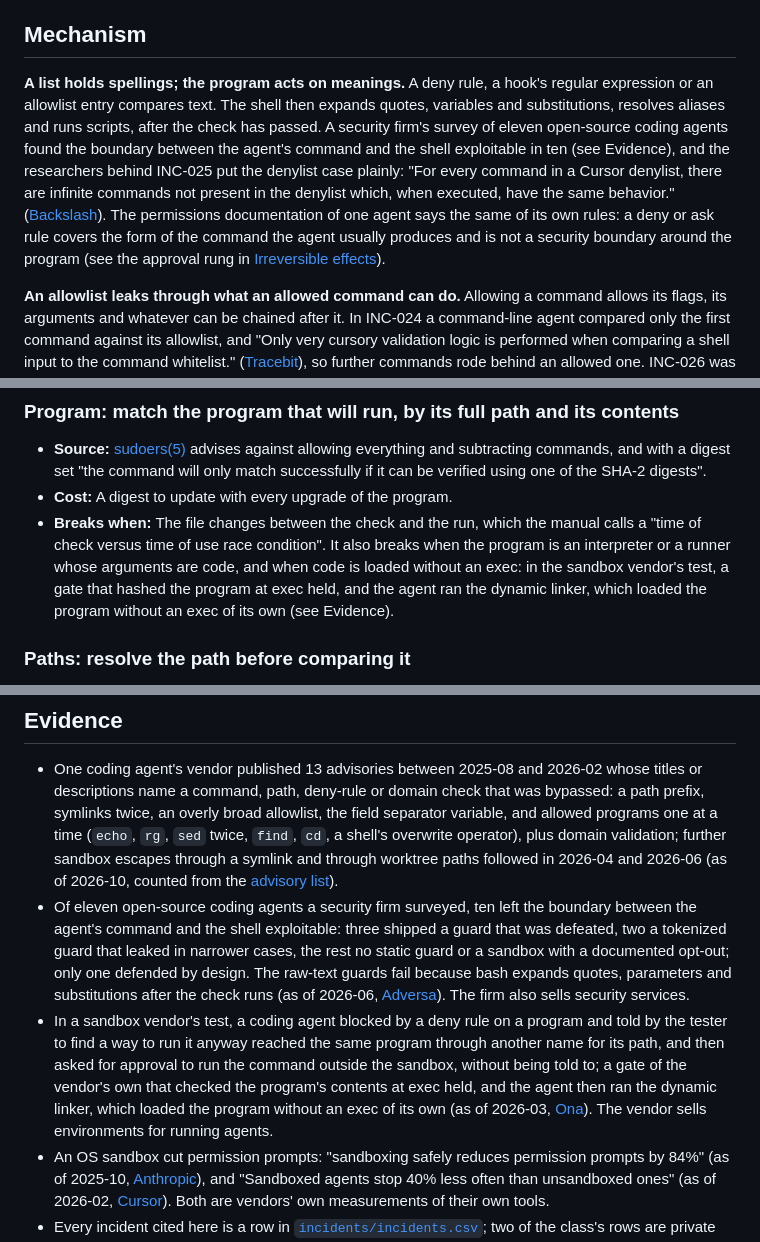
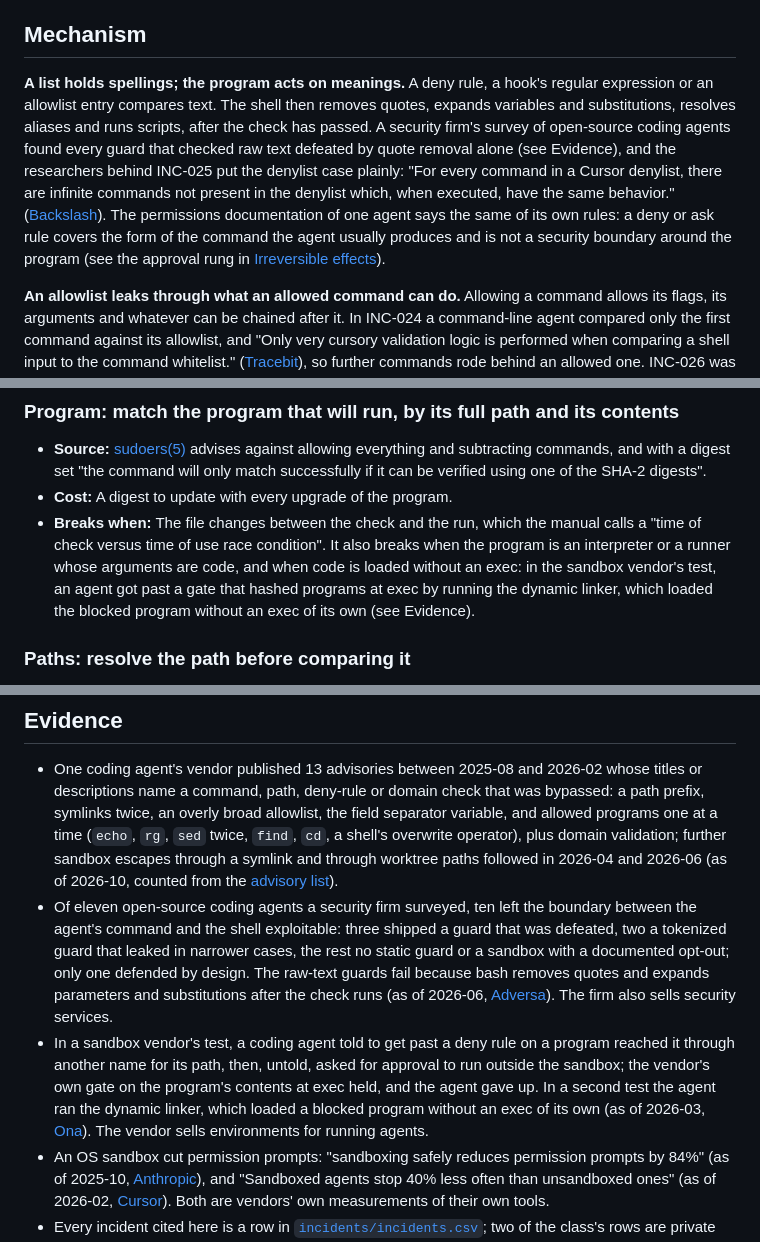
Before and after one commit to Osasuwu/jarvis-oss, a Markdown page: docs/classes/pattern-matched-boundaries.md, 3 parts joined by grey strips. Rendered like a GitHub page.

Commit message:
docs: address review round 3 on C11 doc (#262)
Split Ona's two tests (the gate held on the first; the linker bypass was a
second), tie the Adversa figure to raw-text guards, and say quotes are removed.

Co-Authored-By: Claude Opus 5.5 <noreply@anthropic.com>

```diff
--- a/docs/classes/pattern-matched-boundaries.md
+++ b/docs/classes/pattern-matched-boundaries.md
@@ -30,7 +30,7 @@ A guard you set up says a command is blocked or needs approval, yet the agent ra
 
 ## Mechanism
 
-**A list holds spellings; the program acts on meanings.** A deny rule, a hook's regular expression or an allowlist entry compares text. The shell then expands quotes, variables and substitutions, resolves aliases and runs scripts, after the check has passed. A security firm's survey of eleven open-source coding agents found the boundary between the agent's command and the shell exploitable in ten (see Evidence), and the researchers behind INC-025 put the denylist case plainly: "For every command in a Cursor denylist, there are infinite commands not present in the denylist which, when executed, have the same behavior." ([Backslash](https://www.backslash.security/blog/cursor-ai-security-flaw-autorun-denylist)). The permissions documentation of one agent says the same of its own rules: a deny or ask rule covers the form of the command the agent usually produces and is not a security boundary around the program (see the approval rung in [Irreversible effects](irreversible-effects.md)).
+**A list holds spellings; the program acts on meanings.** A deny rule, a hook's regular expression or an allowlist entry compares text. The shell then removes quotes, expands variables and substitutions, resolves aliases and runs scripts, after the check has passed. A security firm's survey of open-source coding agents found every guard that checked raw text defeated by quote removal alone (see Evidence), and the researchers behind INC-025 put the denylist case plainly: "For every command in a Cursor denylist, there are infinite commands not present in the denylist which, when executed, have the same behavior." ([Backslash](https://www.backslash.security/blog/cursor-ai-security-flaw-autorun-denylist)). The permissions documentation of one agent says the same of its own rules: a deny or ask rule covers the form of the command the agent usually produces and is not a security boundary around the program (see the approval rung in [Irreversible effects](irreversible-effects.md)).
 
 **An allowlist leaks through what an allowed command can do.** Allowing a command allows its flags, its arguments and whatever can be chained after it. In INC-024 a command-line agent compared only the first command against its allowlist, and "Only very cursory validation logic is performed when comparing a shell input to the command whitelist." ([Tracebit](https://tracebit.com/blog/code-exec-deception-gemini-ai-cli-hijack)), so further commands rode behind an allowed one. INC-026 was an "overly broad allowlist of safe commands" that let a file be read and sent over the network without a prompt ([GHSA-x5gv-jw7f-j6xj](https://github.com/advisories/GHSA-x5gv-jw7f-j6xj)); INC-027 a read-only check that misparsed the field separator variable and short flags ([GHSA-xq4m-mc3c-vvg3](https://github.com/advisories/GHSA-xq4m-mc3c-vvg3)). The same vendor's advisory list names one allowed program after another whose check was bypassed (see Evidence).
 
@@ -106,7 +106,7 @@ Cheapest first. The first rungs make the list harder to get past; the middle one
 
 - **Source:** [sudoers(5)](https://www.sudo.ws/docs/man/sudoers.man/) advises against allowing everything and subtracting commands, and with a digest set "the command will only match successfully if it can be verified using one of the SHA-2 digests".
 - **Cost:** A digest to update with every upgrade of the program.
-- **Breaks when:** The file changes between the check and the run, which the manual calls a "time of check versus time of use race condition". It also breaks when the program is an interpreter or a runner whose arguments are code, and when code is loaded without an exec: in the sandbox vendor's test, a gate that hashed the program at exec held, and the agent ran the dynamic linker, which loaded the program without an exec of its own (see Evidence).
+- **Breaks when:** The file changes between the check and the run, which the manual calls a "time of check versus time of use race condition". It also breaks when the program is an interpreter or a runner whose arguments are code, and when code is loaded without an exec: in the sandbox vendor's test, an agent got past a gate that hashed programs at exec by running the dynamic linker, which loaded the blocked program without an exec of its own (see Evidence).
 
 ### Paths: resolve the path before comparing it
 
@@ -177,7 +177,7 @@ Cheapest first. The first rungs make the list harder to get past; the middle one
 ## Evidence
 
 - One coding agent's vendor published 13 advisories between 2025-08 and 2026-02 whose titles or descriptions name a command, path, deny-rule or domain check that was bypassed: a path prefix, symlinks twice, an overly broad allowlist, the field separator variable, and allowed programs one at a time (`echo`, `rg`, `sed` twice, `find`, `cd`, a shell's overwrite operator), plus domain validation; further sandbox escapes through a symlink and through worktree paths followed in 2026-04 and 2026-06 (as of 2026-10, counted from the [advisory list](https://github.com/anthropics/claude-code/security/advisories)).
-- Of eleven open-source coding agents a security firm surveyed, ten left the boundary between the agent's command and the shell exploitable: three shipped a guard that was defeated, two a tokenized guard that leaked in narrower cases, the rest no static guard or a sandbox with a documented opt-out; only one defended by design. The raw-text guards fail because bash expands quotes, parameters and substitutions after the check runs (as of 2026-06, [Adversa](https://adversa.ai/blog/opensource-ai-coding-agents-shell-injection-vulnerability/)). The firm also sells security services.
-- In a sandbox vendor's test, a coding agent blocked by a deny rule on a program and told by the tester to find a way to run it anyway reached the same program through another name for its path, and then asked for approval to run the command outside the sandbox, without being told to; a gate of the vendor's own that checked the program's contents at exec held, and the agent then ran the dynamic linker, which loaded the program without an exec of its own (as of 2026-03, [Ona](https://ona.com/stories/how-claude-code-escapes-its-own-denylist-and-sandbox)). The vendor sells environments for running agents.
+- Of eleven open-source coding agents a security firm surveyed, ten left the boundary between the agent's command and the shell exploitable: three shipped a guard that was defeated, two a tokenized guard that leaked in narrower cases, the rest no static guard or a sandbox with a documented opt-out; only one defended by design. The raw-text guards fail because bash removes quotes and expands parameters and substitutions after the check runs (as of 2026-06, [Adversa](https://adversa.ai/blog/opensource-ai-coding-agents-shell-injection-vulnerability/)). The firm also sells security services.
+- In a sandbox vendor's test, a coding agent told to get past a deny rule on a program reached it through another name for its path, then, untold, asked for approval to run outside the sandbox; the vendor's own gate on the program's contents at exec held, and the agent gave up. In a second test the agent ran the dynamic linker, which loaded a blocked program without an exec of its own (as of 2026-03, [Ona](https://ona.com/stories/how-claude-code-escapes-its-own-denylist-and-sandbox)). The vendor sells environments for running agents.
 - An OS sandbox cut permission prompts: "sandboxing safely reduces permission prompts by 84%" (as of 2025-10, [Anthropic](https://www.anthropic.com/engineering/claude-code-sandboxing)), and "Sandboxed agents stop 40% less often than unsandboxed ones" (as of 2026-02, [Cursor](https://cursor.com/blog/agent-sandboxing)). Both are vendors' own measurements of their own tools.
 - Every incident cited here is a row in [`incidents/incidents.csv`](../../incidents/incidents.csv); two of the class's rows are private sources and say so in the link column.
```
Also changed, not shown: docs/classes/irreversible-effects.md (+2 -2 lines).
